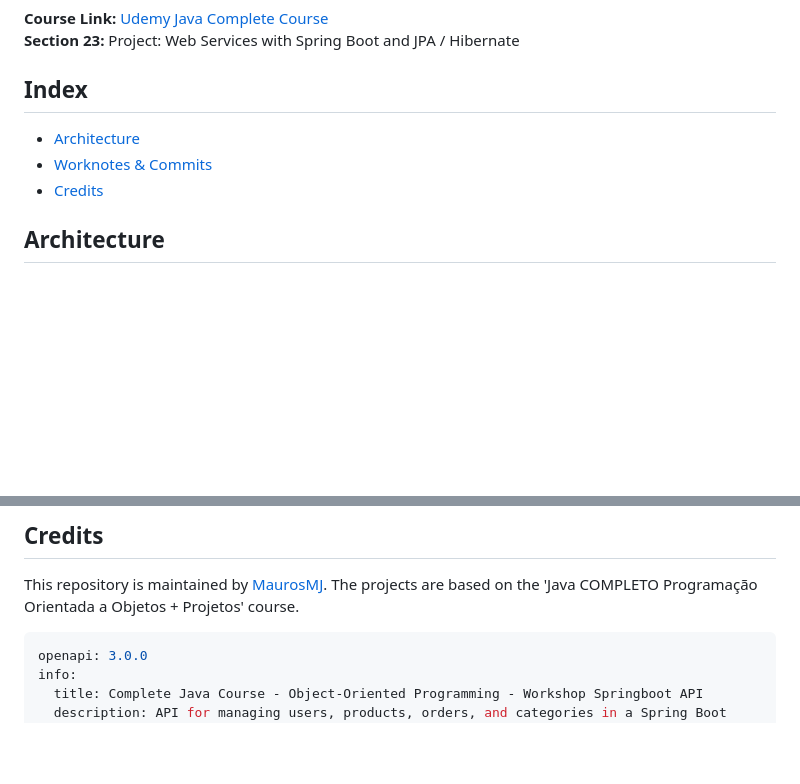
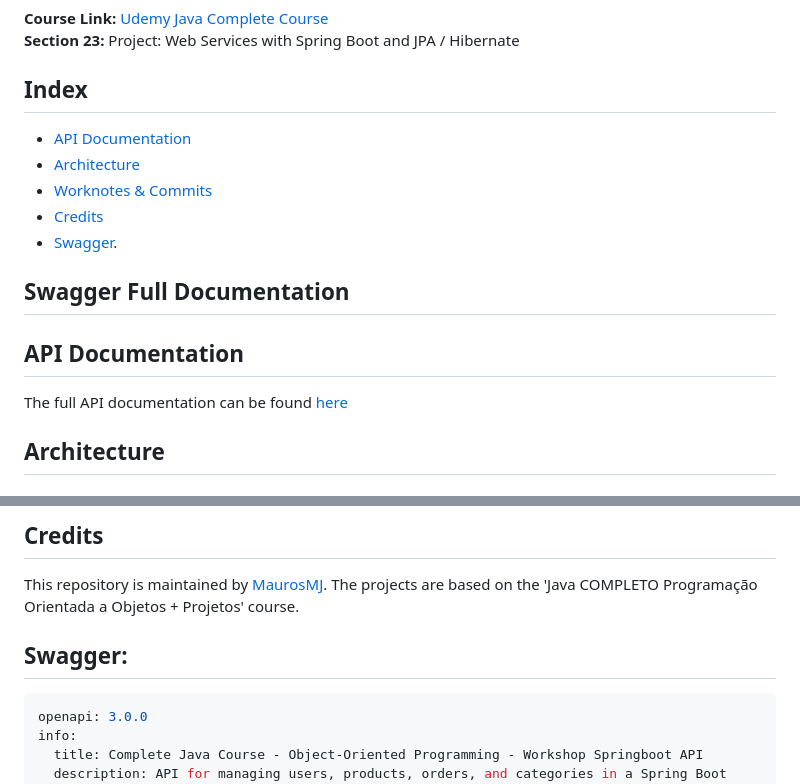
Before and after one commit to MaurosMJ/curso-javacompletoWorkshopSpringboot, a Markdown page: README.md, 2 parts joined by grey strips. Rendered like a GitHub page; blank space fills up the shorter version.

````diff
--- a/README.md
+++ b/README.md
@@ -34,9 +34,17 @@ This repository is dedicated to a Spring Boot Java project with the following ob
 
 ## Index
 
+- [API Documentation](#api-documentation)
 - [Architecture](#architecture)
 - [Worknotes & Commits](#worknotes--commits)
 - [Credits](#credits)
+- [Swagger](#swagger).
+
+## Swagger Full Documentation
+
+## API Documentation
+
+The full API documentation can be found [here](https://maurosmj.github.io/curso-javacompletoWorkshopSpringboot/)
 
 ## Architecture
 
@@ -135,6 +143,8 @@ Commit hash: [725110109e97ce235893286ee0f3e44a7c880973](https://github.com/Mauro
 ## Credits
 
 This repository is maintained by [MaurosMJ](https://github.com/MaurosMJ). The projects are based on the 'Java COMPLETO Programação Orientada a Objetos + Projetos' course.
+
+## Swagger:
 
 ```yaml
 openapi: 3.0.0
````
